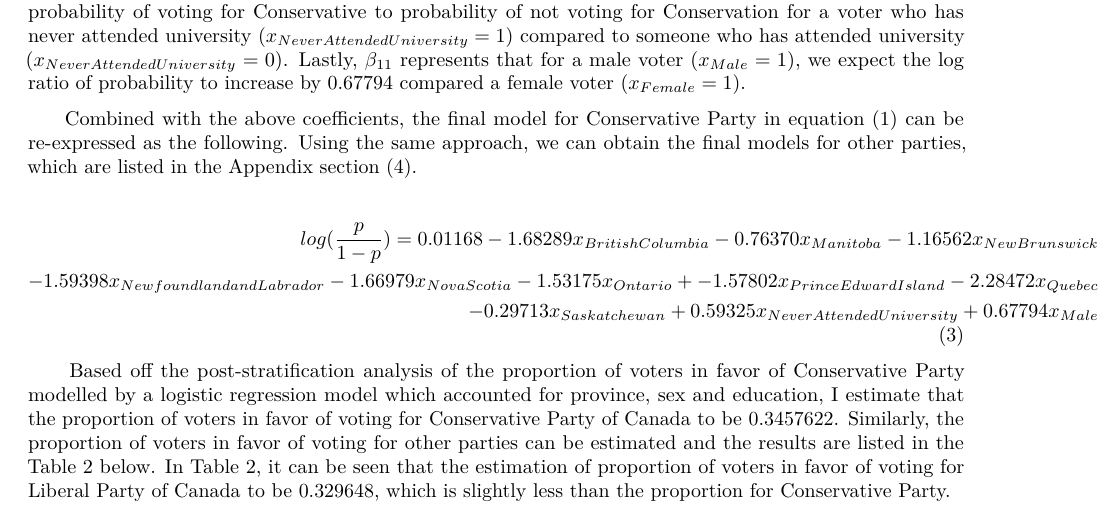
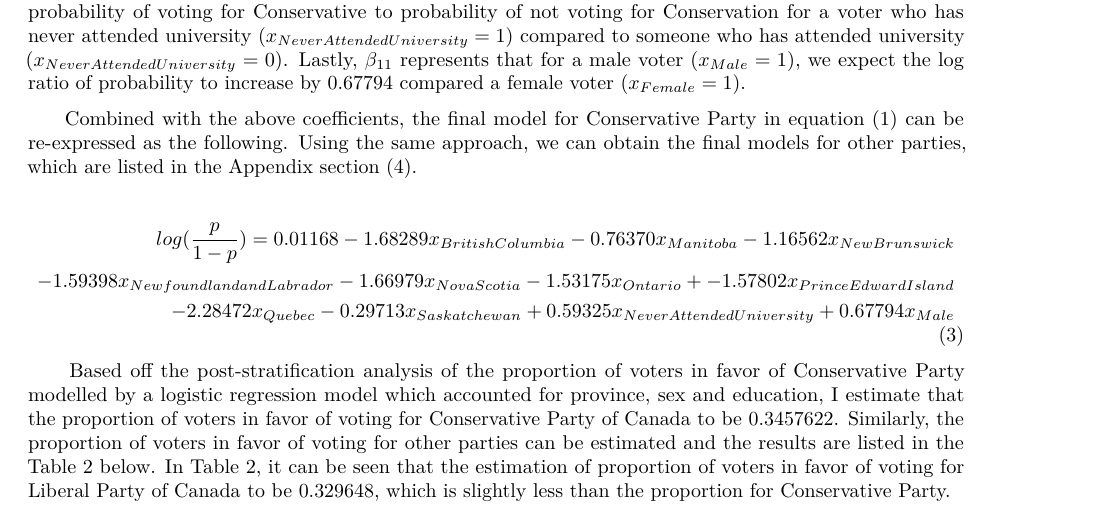
Before and after one commit to YvonnewyLee/STA304FinalProject, an R Markdown document (FinalProject.Rmd): part of page 8 of 19, cut so that both start at the same text. The pictures show the output file FinalProject.pdf that the author committed with the source.

Commit message:
Editted Rmd

```diff
--- a/FinalProject.Rmd
+++ b/FinalProject.Rmd
@@ -700,8 +700,7 @@
 \label{eq:3}
 \begin{aligned}
 log(\frac{p}{1-p}) = 0.01168-1.68289x_{British Columbia}-0.76370x_{Manitoba}-1.16562x_{New Brunswick} \\
--1.59398x_{Newfoundland and Labrador}-1.66979x_{Nova Scotia}-1.53175x_{Ontario}+-1.57802x_{Prince Edward Island}-2.28472x_{Quebec} \\
--0.29713x_{Saskatchewan} + 0.59325x_{Never Attended University} + 0.67794x_{Male}
+-1.59398x_{Newfoundland and Labrador}-1.66979x_{Nova Scotia}-1.53175x_{Ontario}+-1.57802x_{Prince Edward Island}\\ -2.28472x_{Quebec}-0.29713x_{Saskatchewan} + 0.59325x_{Never Attended University} + 0.67794x_{Male}
 \end{aligned}
 \end{equation}
 
```
Also changed, not shown: FinalProject.pdf.
